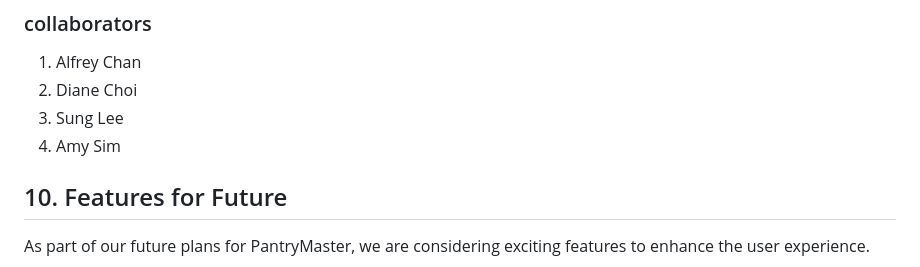
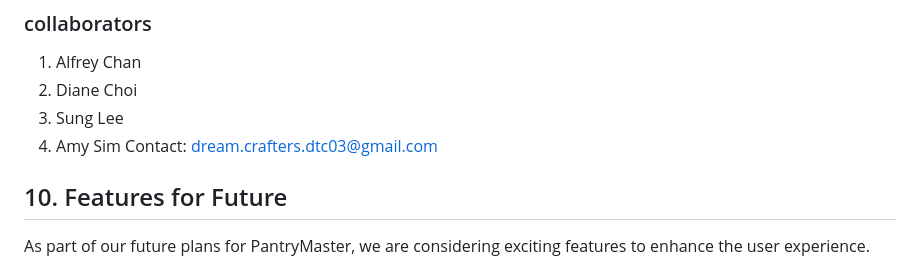
Before and after one commit to slee1070/2800-202310-DTC03, a Markdown page: README.md, the part around the change. Drawn GitHub-style.

Commit message:
Add contact info

```diff
--- a/README.md
+++ b/README.md
@@ -167,6 +167,7 @@ We are a team of developers - Dream Crafters. We are tech experts dedicated to r
 2. Diane Choi
 3. Sung Lee
 4. Amy Sim
+Contact: dream.crafters.dtc03@gmail.com
 
 ## 10. Features for Future
 As part of our future plans for PantryMaster, we are considering exciting features to enhance the user experience.
```
